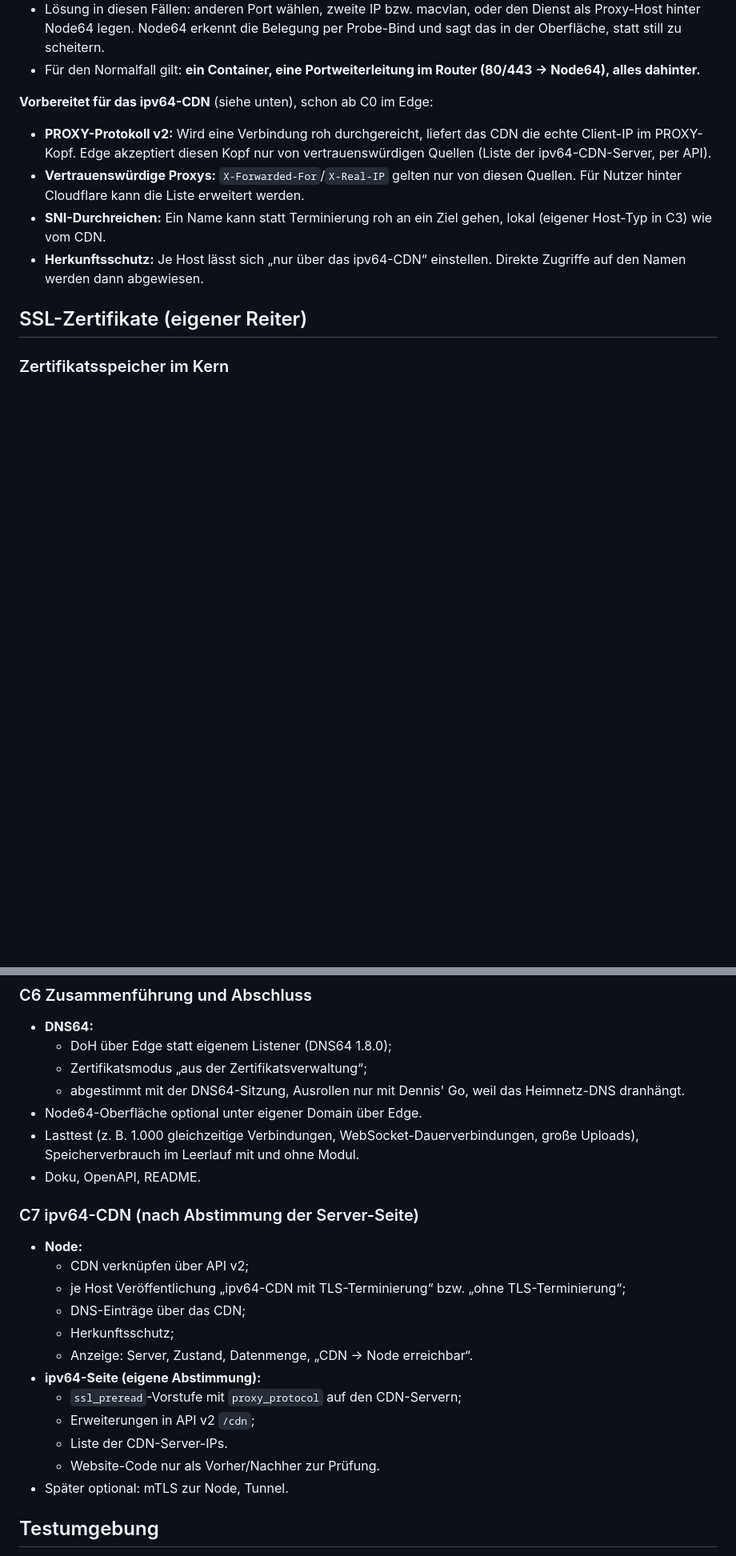
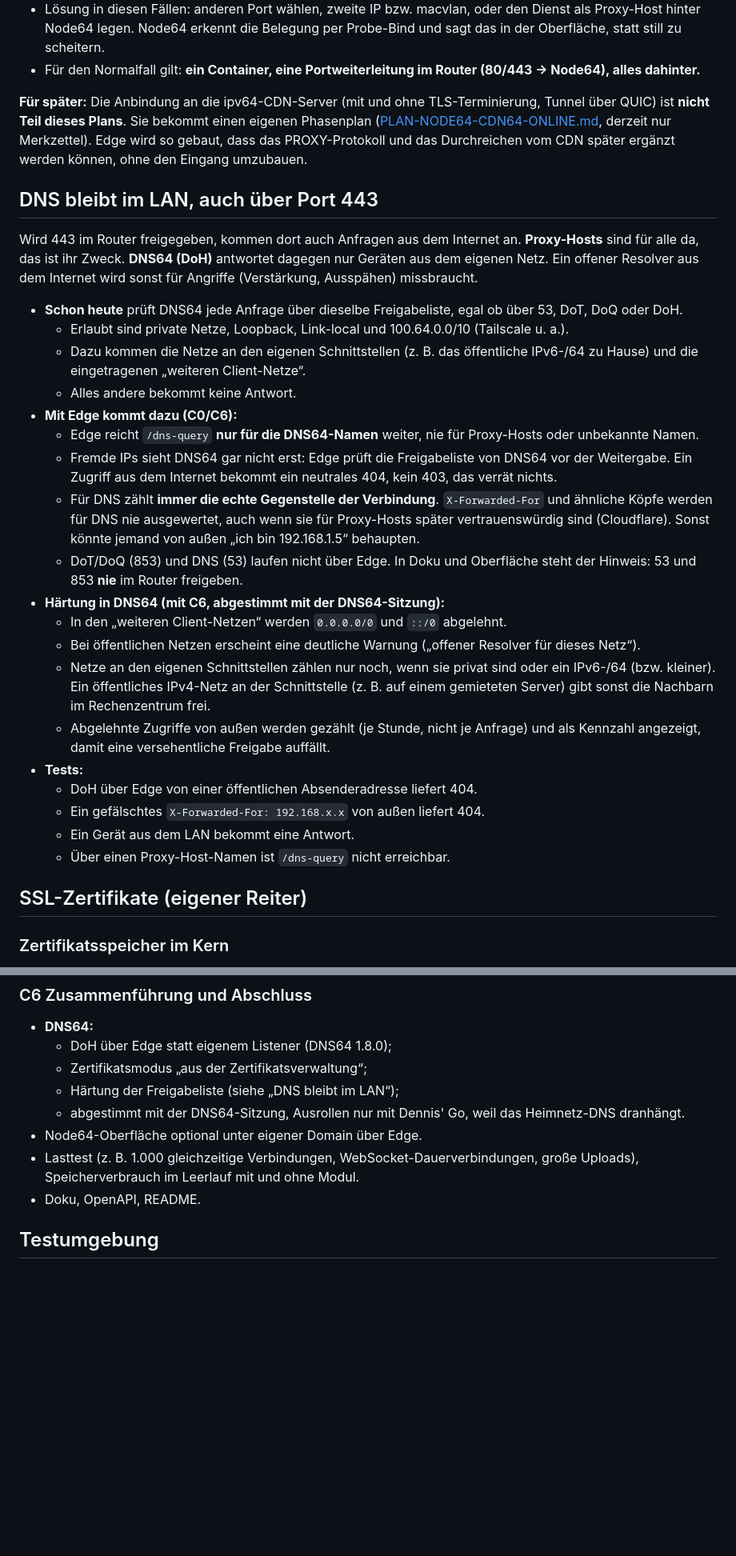
Before and after one commit to JulFoii/node64, a Markdown page: docs/PLAN-NODE64-CDN64.md, 2 parts joined by grey strips. Shown at 80% size. Drawn GitHub-style; blank space fills up the shorter version.

Commit message:
Plan CDN64: DNS ueber 443 nur fuers eigene Netz; ipv64-CDN-Anbindung als eigener Merkzettel (spaeterer Phasenplan)
Co-Authored-By: Claude Opus 5.5 <noreply@anthropic.com>

```diff
--- a/docs/PLAN-NODE64-CDN64.md
+++ b/docs/PLAN-NODE64-CDN64.md
@@ -124,16 +124,44 @@ Damit funktionieren DNS64 mit DoH, CDN64 und die Oberfläche in **einem** Contai
   scheitern.
 - Für den Normalfall gilt: **ein Container, eine Portweiterleitung im Router (80/443 → Node64), alles dahinter.**
 
-**Vorbereitet für das ipv64-CDN** (siehe unten), schon ab C0 im Edge:
+**Für später:** Die Anbindung an die ipv64-CDN-Server (mit und ohne TLS-Terminierung, Tunnel über QUIC) ist
+**nicht Teil dieses Plans**. Sie bekommt einen eigenen Phasenplan
+([PLAN-NODE64-CDN64-ONLINE.md](PLAN-NODE64-CDN64-ONLINE.md), derzeit nur Merkzettel). Edge wird so gebaut, dass
+das PROXY-Protokoll und das Durchreichen vom CDN später ergänzt werden können, ohne den Eingang umzubauen.
 
-- **PROXY-Protokoll v2:** Wird eine Verbindung roh durchgereicht, liefert das CDN die echte Client-IP im
-  PROXY-Kopf. Edge akzeptiert diesen Kopf nur von vertrauenswürdigen Quellen (Liste der ipv64-CDN-Server, per API).
-- **Vertrauenswürdige Proxys:** `X-Forwarded-For`/`X-Real-IP` gelten nur von diesen Quellen. Für Nutzer hinter
-  Cloudflare kann die Liste erweitert werden.
-- **SNI-Durchreichen:** Ein Name kann statt Terminierung roh an ein Ziel gehen, lokal (eigener Host-Typ in C3) wie
-  vom CDN.
-- **Herkunftsschutz:** Je Host lässt sich „nur über das ipv64-CDN“ einstellen. Direkte Zugriffe auf den Namen
-  werden dann abgewiesen.
+## DNS bleibt im LAN, auch über Port 443
+
+Wird 443 im Router freigegeben, kommen dort auch Anfragen aus dem Internet an. **Proxy-Hosts** sind für alle da,
+das ist ihr Zweck. **DNS64 (DoH)** antwortet dagegen nur Geräten aus dem eigenen Netz. Ein offener Resolver aus dem
+Internet wird sonst für Angriffe (Verstärkung, Ausspähen) missbraucht.
+
+- **Schon heute** prüft DNS64 jede Anfrage über dieselbe Freigabeliste, egal ob über 53, DoT, DoQ oder DoH.
+  - Erlaubt sind private Netze, Loopback, Link-local und 100.64.0.0/10 (Tailscale u. a.).
+  - Dazu kommen die Netze an den eigenen Schnittstellen (z. B. das öffentliche IPv6-/64 zu Hause) und die
+    eingetragenen „weiteren Client-Netze“.
+  - Alles andere bekommt keine Antwort.
+- **Mit Edge kommt dazu (C0/C6):**
+  - Edge reicht `/dns-query` **nur für die DNS64-Namen** weiter, nie für Proxy-Hosts oder unbekannte Namen.
+  - Fremde IPs sieht DNS64 gar nicht erst: Edge prüft die Freigabeliste von DNS64 vor der Weitergabe. Ein Zugriff
+    aus dem Internet bekommt ein neutrales 404, kein 403, das verrät nichts.
+  - Für DNS zählt **immer die echte Gegenstelle der Verbindung**. `X-Forwarded-For` und ähnliche Köpfe werden für
+    DNS nie ausgewertet, auch wenn sie für Proxy-Hosts später vertrauenswürdig sind (Cloudflare). Sonst könnte jemand
+    von außen „ich bin 192.168.1.5“ behaupten.
+  - DoT/DoQ (853) und DNS (53) laufen nicht über Edge. In Doku und Oberfläche steht der Hinweis: 53 und 853 **nie**
+    im Router freigeben.
+- **Härtung in DNS64 (mit C6, abgestimmt mit der DNS64-Sitzung):**
+  - In den „weiteren Client-Netzen“ werden `0.0.0.0/0` und `::/0` abgelehnt.
+  - Bei öffentlichen Netzen erscheint eine deutliche Warnung („offener Resolver für dieses Netz“).
+  - Netze an den eigenen Schnittstellen zählen nur noch, wenn sie privat sind oder ein IPv6-/64 (bzw. kleiner).
+    Ein öffentliches IPv4-Netz an der Schnittstelle (z. B. auf einem gemieteten Server) gibt sonst die Nachbarn im
+    Rechenzentrum frei.
+  - Abgelehnte Zugriffe von außen werden gezählt (je Stunde, nicht je Anfrage) und als Kennzahl angezeigt, damit
+    eine versehentliche Freigabe auffällt.
+- **Tests:**
+  - DoH über Edge von einer öffentlichen Absenderadresse liefert 404.
+  - Ein gefälschtes `X-Forwarded-For: 192.168.x.x` von außen liefert 404.
+  - Ein Gerät aus dem LAN bekommt eine Antwort.
+  - Über einen Proxy-Host-Namen ist `/dns-query` nicht erreichbar.
 
 ## SSL-Zertifikate (eigener Reiter)
 
@@ -425,25 +386,12 @@ der nächsten Phase. Ausgerollt auf der Box wird nur mit Dennis' Go.
 - **DNS64:**
   - DoH über Edge statt eigenem Listener (DNS64 1.8.0);
   - Zertifikatsmodus „aus der Zertifikatsverwaltung“;
+  - Härtung der Freigabeliste (siehe „DNS bleibt im LAN“);
   - abgestimmt mit der DNS64-Sitzung, Ausrollen nur mit Dennis' Go, weil das Heimnetz-DNS dranhängt.
 - Node64-Oberfläche optional unter eigener Domain über Edge.
 - Lasttest (z. B. 1.000 gleichzeitige Verbindungen, WebSocket-Dauerverbindungen, große Uploads), Speicherverbrauch
   im Leerlauf mit und ohne Modul.
 - Doku, OpenAPI, README.
-
-### C7 ipv64-CDN (nach Abstimmung der Server-Seite)
-- **Node:**
-  - CDN verknüpfen über API v2;
-  - je Host Veröffentlichung „ipv64-CDN mit TLS-Terminierung“ bzw. „ohne TLS-Terminierung“;
-  - DNS-Einträge über das CDN;
-  - Herkunftsschutz;
-  - Anzeige: Server, Zustand, Datenmenge, „CDN → Node erreichbar“.
-- **ipv64-Seite (eigene Abstimmung):**
-  - `ssl_preread`-Vorstufe mit `proxy_protocol` auf den CDN-Servern;
-  - Erweiterungen in API v2 `/cdn`;
-  - Liste der CDN-Server-IPs.
-  - Website-Code nur als Vorher/Nachher zur Prüfung.
-- Später optional: mTLS zur Node, Tunnel.
 
 ## Testumgebung
 
```
Also changed, not shown: other parts of docs/PLAN-NODE64-CDN64.md (+6 -78 lines), docs/PLAN-NODE64-CDN64-ONLINE.md (added, +82 -0 lines).
